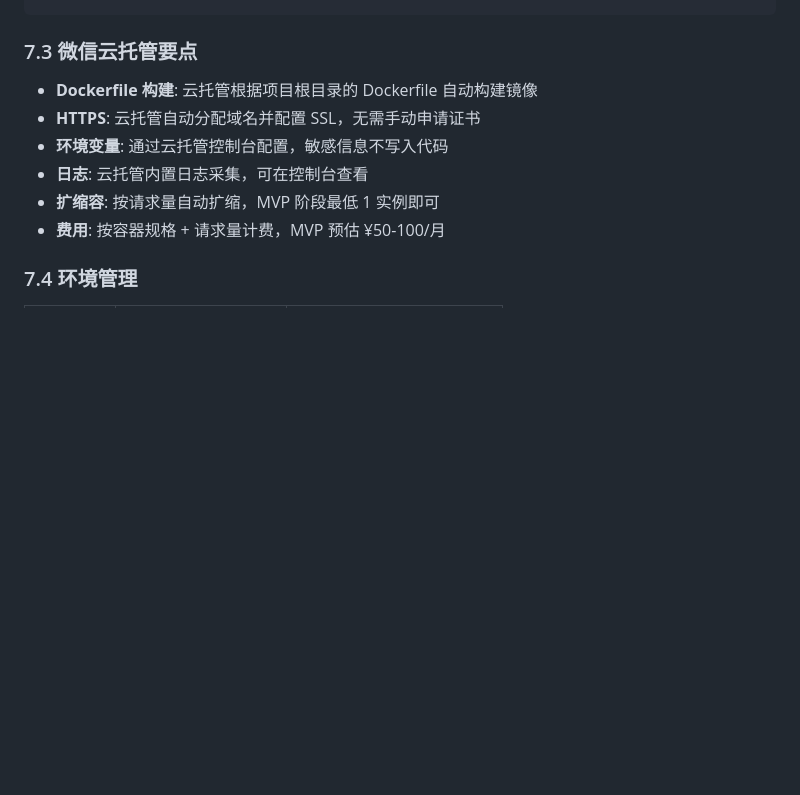
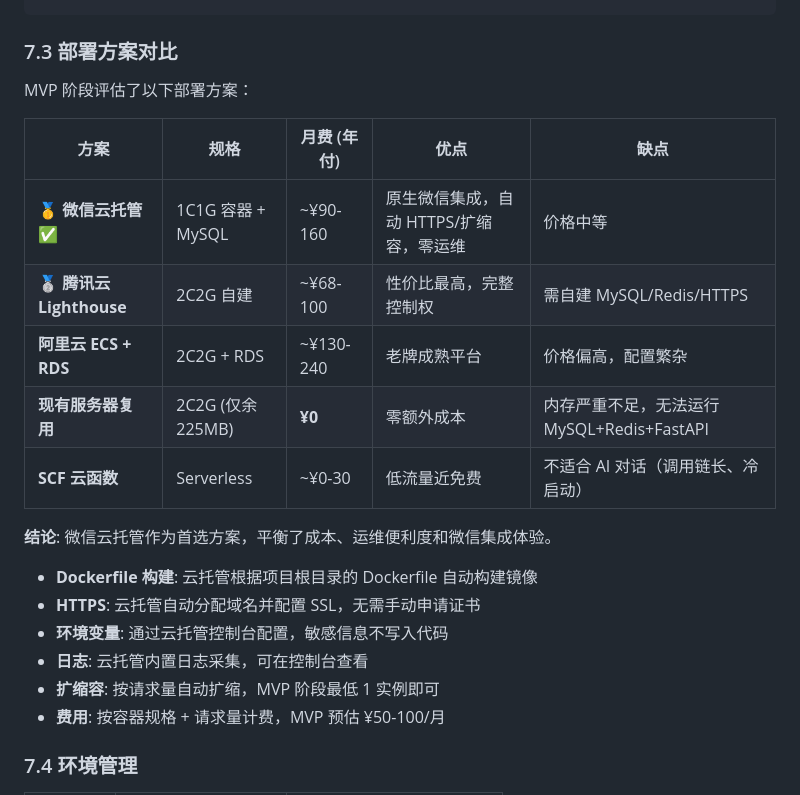
Before and after one commit to ai-0516/lanyuan-base, a Markdown page: docs/TECH_SPEC.md, the part around the change. Drawn GitHub-style; blank space fills up the shorter version.

Commit message:
docs: 部署方案加入5种方案价格对比（微信云托管/腾讯Lighthouse/阿里云ECS/现有服务器/SCF）

````diff
--- a/docs/TECH_SPEC.md
+++ b/docs/TECH_SPEC.md
@@ -665,7 +665,19 @@ App (app.js)
     └── WECHAT_APPID         # 小程序 AppID
 ```
 
-### 7.3 微信云托管要点
+### 7.3 部署方案对比
+
+MVP 阶段评估了以下部署方案：
+
+| 方案 | 规格 | 月费 (年付) | 优点 | 缺点 |
+|------|------|-----------|------|------|
+| **🥇 微信云托管 ✅** | 1C1G 容器 + MySQL | ~¥90-160 | 原生微信集成，自动 HTTPS/扩缩容，零运维 | 价格中等 |
+| **🥈 腾讯云 Lighthouse** | 2C2G 自建 | ~¥68-100 | 性价比最高，完整控制权 | 需自建 MySQL/Redis/HTTPS |
+| **阿里云 ECS + RDS** | 2C2G + RDS | ~¥130-240 | 老牌成熟平台 | 价格偏高，配置繁杂 |
+| **现有服务器复用** | 2C2G (仅余225MB) | **¥0** | 零额外成本 | 内存严重不足，无法运行 MySQL+Redis+FastAPI |
+| **SCF 云函数** | Serverless | ~¥0-30 | 低流量近免费 | 不适合 AI 对话（调用链长、冷启动） |
+
+**结论**: 微信云托管作为首选方案，平衡了成本、运维便利度和微信集成体验。
 
 - **Dockerfile 构建**: 云托管根据项目根目录的 Dockerfile 自动构建镜像
 - **HTTPS**: 云托管自动分配域名并配置 SSL，无需手动申请证书
````
